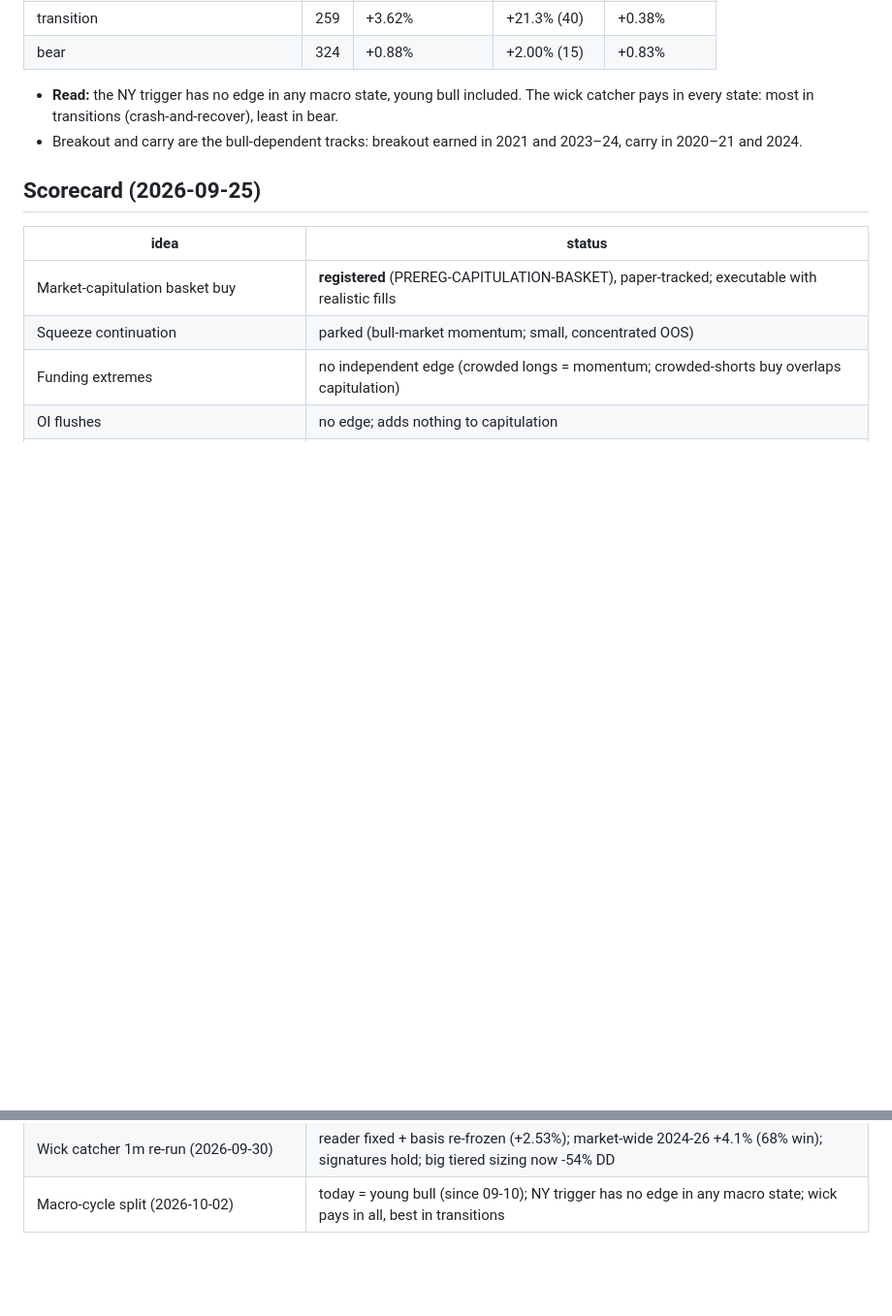
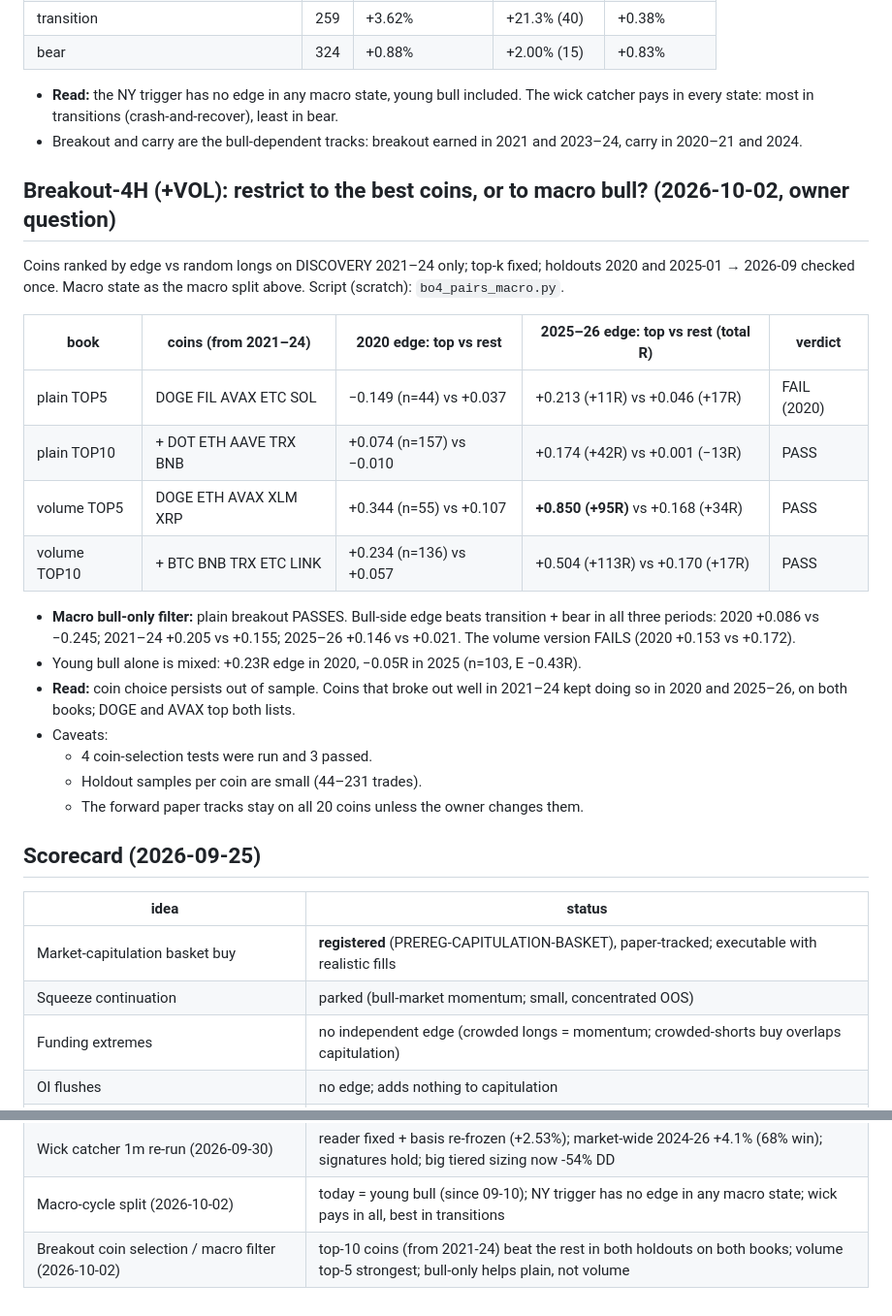
Before and after one commit to vsehuinya1/bitana, a Markdown page: reports/structural_edge_2026-09-25.md, 2 parts joined by grey strips. Shown at 97% size. Drawn GitHub-style; blank space fills up the shorter version.

Commit message:
Edge report: breakout coin selection holds out of sample (top-10 both books, volume top-5); bull-only filter helps plain, not volume
Co-Authored-By: Claude Opus 5.5 <noreply@anthropic.com>
Claude-Session: https://claude.ai/code/session_01Fs4WSBGwZP8zo34Yu6fHq1

```diff
--- a/reports/structural_edge_2026-09-25.md
+++ b/reports/structural_edge_2026-09-25.md
@@ -812,6 +812,28 @@ Script (scratch): `macro_split.py`.
   most in transitions (crash-and-recover), least in bear.
 - Breakout and carry are the bull-dependent tracks: breakout earned in 2021 and 2023–24, carry in 2020–21 and 2024.
 
+## Breakout-4H (+VOL): restrict to the best coins, or to macro bull? (2026-10-02, owner question)
+Coins ranked by edge vs random longs on DISCOVERY 2021–24 only; top-k fixed; holdouts 2020 and 2025-01 → 2026-09 checked
+once. Macro state as the macro split above. Script (scratch): `bo4_pairs_macro.py`.
+
+| book | coins (from 2021–24) | 2020 edge: top vs rest | 2025–26 edge: top vs rest (total R) | verdict |
+|---|---|---|---|---|
+| plain TOP5 | DOGE FIL AVAX ETC SOL | −0.149 (n=44) vs +0.037 | +0.213 (+11R) vs +0.046 (+17R) | FAIL (2020) |
+| plain TOP10 | + DOT ETH AAVE TRX BNB | +0.074 (n=157) vs −0.010 | +0.174 (+42R) vs +0.001 (−13R) | PASS |
+| volume TOP5 | DOGE ETH AVAX XLM XRP | +0.344 (n=55) vs +0.107 | **+0.850 (+95R)** vs +0.168 (+34R) | PASS |
+| volume TOP10 | + BTC BNB TRX ETC LINK | +0.234 (n=136) vs +0.057 | +0.504 (+113R) vs +0.170 (+17R) | PASS |
+
+- **Macro bull-only filter:** plain breakout PASSES. Bull-side edge beats transition + bear in all three periods:
+  2020 +0.086 vs −0.245; 2021–24 +0.205 vs +0.155; 2025–26 +0.146 vs +0.021. The volume version FAILS (2020 +0.153 vs
+  +0.172).
+- Young bull alone is mixed: +0.23R edge in 2020, −0.05R in 2025 (n=103, E −0.43R).
+- **Read:** coin choice persists out of sample. Coins that broke out well in 2021–24 kept doing so in 2020 and 2025–26,
+  on both books; DOGE and AVAX top both lists.
+- Caveats:
+  - 4 coin-selection tests were run and 3 passed.
+  - Holdout samples per coin are small (44–231 trades).
+  - The forward paper tracks stay on all 20 coins unless the owner changes them.
+
 ## Scorecard (2026-09-25)
 | idea | status |
 |---|---|
@@ -848,3 +870,4 @@ Script (scratch): `macro_split.py`.
 | In-bar TP correction (2026-09-30) | wick catcher optimistic by ~0.3%/fill (market-wide ~1.3 pts); to be resolved on 1m |
 | Wick catcher 1m re-run (2026-09-30) | reader fixed + basis re-frozen (+2.53%); market-wide 2024-26 +4.1% (68% win); signatures hold; big tiered sizing now -54% DD |
 | Macro-cycle split (2026-10-02) | today = young bull (since 09-10); NY trigger has no edge in any macro state; wick pays in all, best in transitions |
+| Breakout coin selection / macro filter (2026-10-02) | top-10 coins (from 2021-24) beat the rest in both holdouts on both books; volume top-5 strongest; bull-only helps plain, not volume |
```
